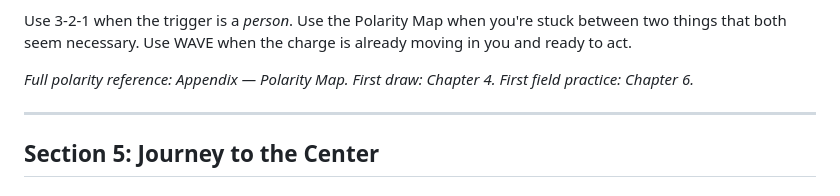
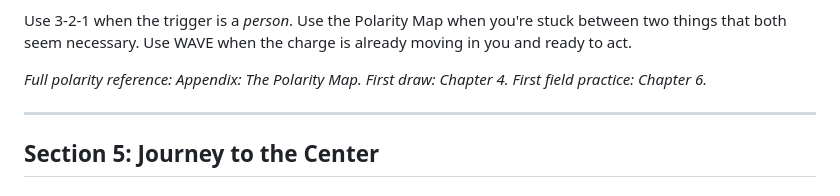
Before and after one commit to wendell-britt/mtgoa-manuscript, a Markdown page: chapters/ch2-SHAMAN/CHAPTER2_SHAMAN_FULL_DRAFT.md, the part around the change. Rendered like a GitHub page.

```diff
--- a/chapters/ch2-SHAMAN/CHAPTER2_SHAMAN_FULL_DRAFT.md
+++ b/chapters/ch2-SHAMAN/CHAPTER2_SHAMAN_FULL_DRAFT.md
@@ -566,7 +566,7 @@ Draw a line. Name the poles. Mark where you are today. The dot is a diagnostic
 
 Use 3-2-1 when the trigger is a *person*. Use the Polarity Map when you're stuck between two things that both seem necessary. Use WAVE when the charge is already moving in you and ready to act.
 
-*Full polarity reference: Appendix — Polarity Map. First draw: Chapter 4. First field practice: Chapter 6.*
+*Full polarity reference: Appendix: The Polarity Map. First draw: Chapter 4. First field practice: Chapter 6.*
 
 ---
 
```
Also changed, not shown: appendices/APPENDIX_POLARITY_MAP.md (added, +75 -0 lines), chapters/ch4-REGENT/CHAPTER4_REGENT_FULL_DRAFT.md (+3 -1 lines).
